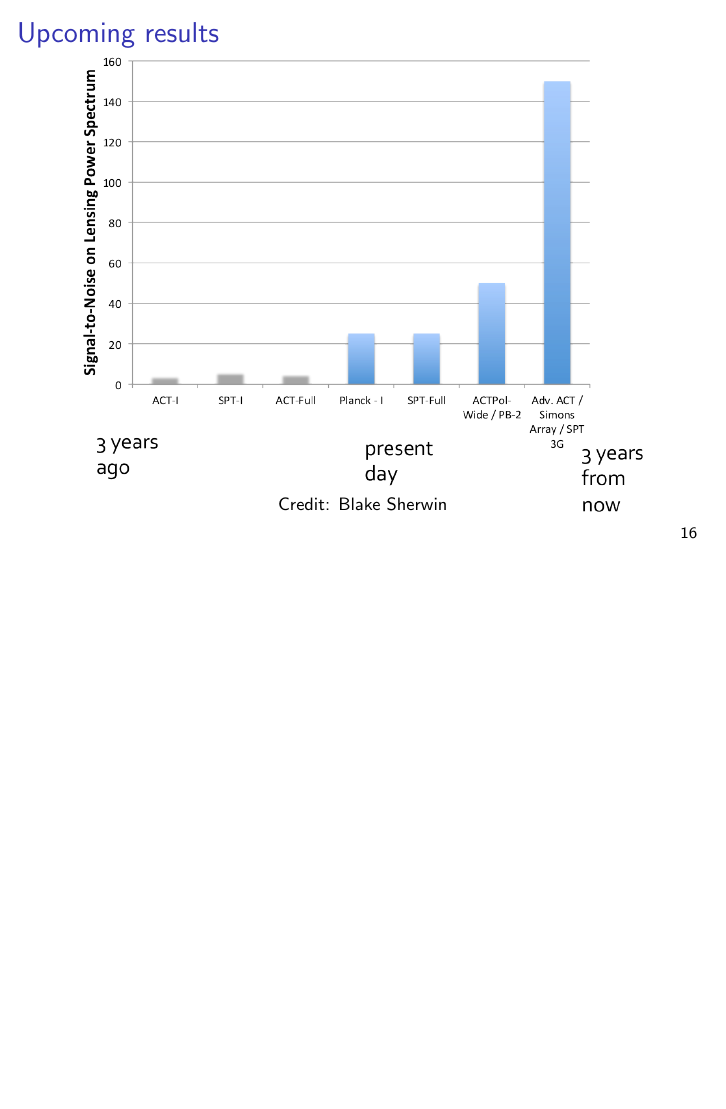
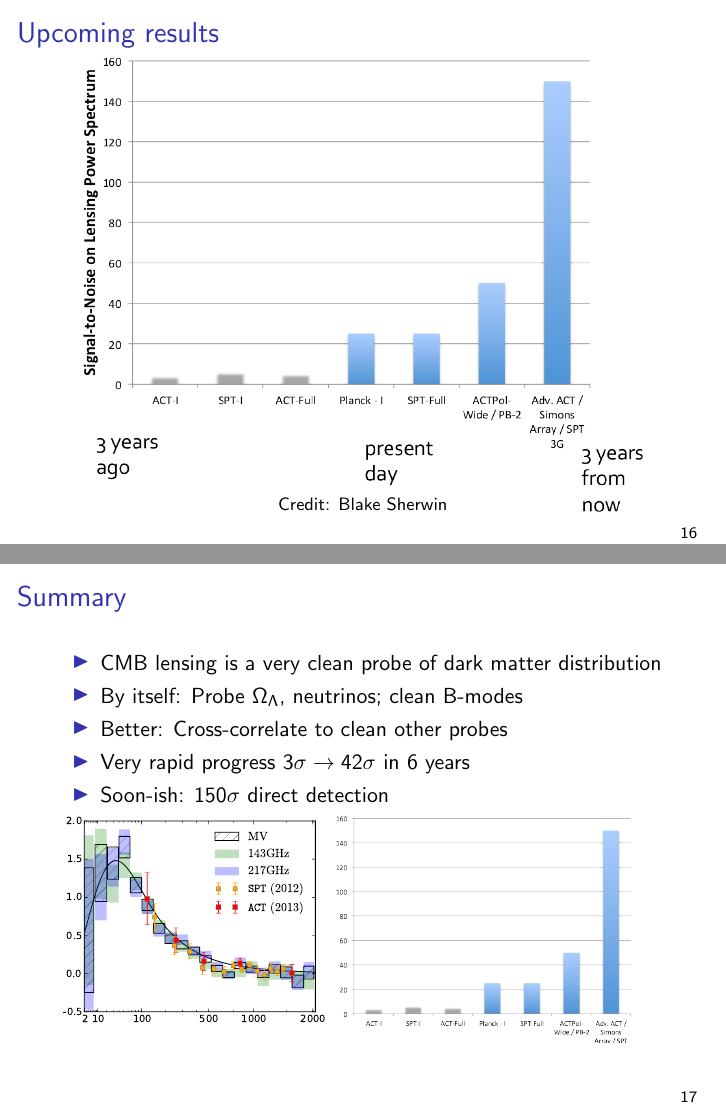
Before and after one commit to amaurea/talk-lensing, LaTeX slides (main.tex): page 87 of 89 before the commit and pages 87 and 93 of 95 after it, the two joined at a grey line, the shorter picture padded with empty space. Compiled offline with pdfLaTeX.

Commit message:
Summary slide

```diff
--- a/main.tex
+++ b/main.tex
@@ -349,6 +349,20 @@
 	\end{center}
 \end{frame}
 
+\begin{frame}{Summary}
+	\begin{center}
+		\begin{itemize}
+			\item<2-> CMB lensing is a very clean probe of dark matter distribution
+			\item<3-> By itself: Probe $\Omega_\Lambda$, neutrinos; clean B-modes
+			\item<4-> Better: Cross-correlate to clean other probes
+			\item<5-> Very rapid progress $3\sigma \rightarrow 42\sigma$ in 6 years
+			\item<6-> Soon-ish: $150\sigma$ direct detection
+		\end{itemize}
+		\uncover<5->{\includegraphics[height=4cm,clip,trim=7mm -3mm 8mm 8mm]{plots/planck_lens_spec.pdf}}
+		\uncover<6->{\includegraphics[height=4.2cm,clip,trim=6mm 32mm 0mm -8mm]{plots/cmb_lensing_past_future_blake.png}}
+	\end{center}
+\end{frame}
+
 \begin{frame}{Bonus slides}
 \end{frame}
 
```
